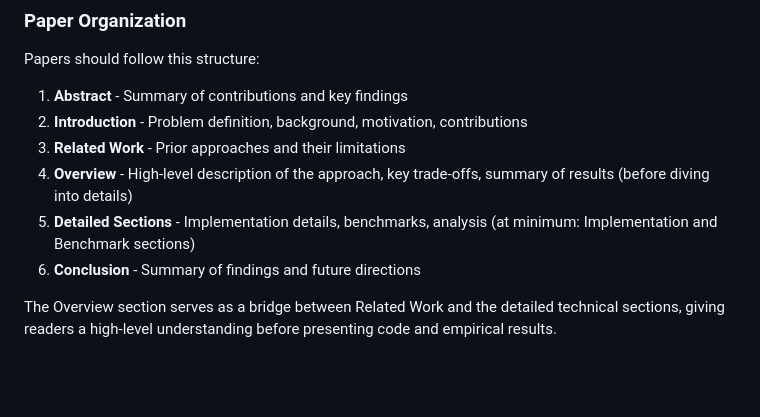
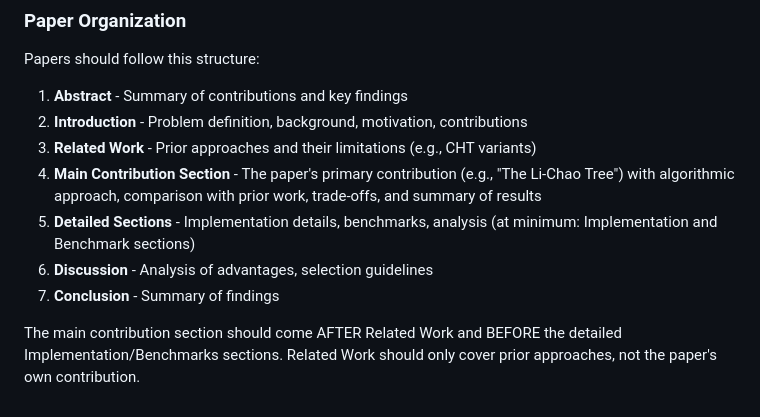
Before and after one commit to chnlich/lichao-tree, a Markdown page: AGENTS.md, the part around the change. Drawn GitHub-style; blank space fills up the shorter version.

Commit message:
Update paper organization guidelines in AGENTS.md
- Main contribution section comes after Related Work
- Related Work only covers prior approaches
- Added Discussion section to the structure

```diff
--- a/AGENTS.md
+++ b/AGENTS.md
@@ -140,9 +140,10 @@ This is preferred over explicit individual headers for simplicity and faster com
 Papers should follow this structure:
 1. **Abstract** - Summary of contributions and key findings
 2. **Introduction** - Problem definition, background, motivation, contributions
-3. **Related Work** - Prior approaches and their limitations
-4. **Overview** - High-level description of the approach, key trade-offs, summary of results (before diving into details)
+3. **Related Work** - Prior approaches and their limitations (e.g., CHT variants)
+4. **Main Contribution Section** - The paper's primary contribution (e.g., "The Li-Chao Tree") with algorithmic approach, comparison with prior work, trade-offs, and summary of results
 5. **Detailed Sections** - Implementation details, benchmarks, analysis (at minimum: Implementation and Benchmark sections)
-6. **Conclusion** - Summary of findings and future directions
+6. **Discussion** - Analysis of advantages, selection guidelines
+7. **Conclusion** - Summary of findings
 
-The Overview section serves as a bridge between Related Work and the detailed technical sections, giving readers a high-level understanding before presenting code and empirical results.
+The main contribution section should come AFTER Related Work and BEFORE the detailed Implementation/Benchmarks sections. Related Work should only cover prior approaches, not the paper's own contribution.
```
